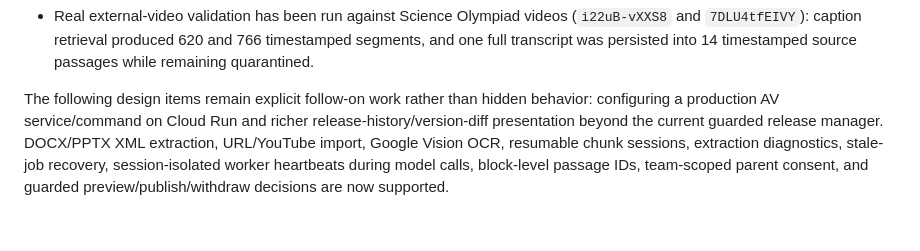
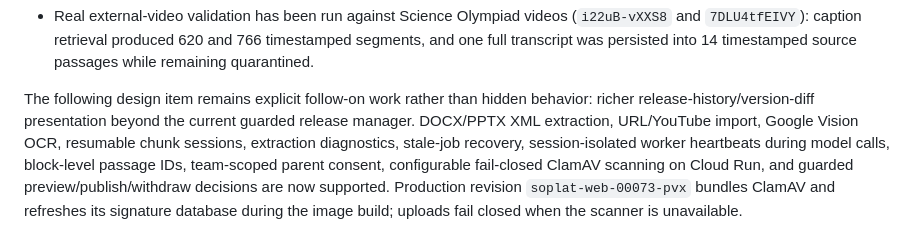
Before and after one commit to jiangyurong609/science-olympiad, a Markdown page: docs/CONTENT_INGESTION_PORTAL_DESIGN.md, the part around the change. Rendered like a GitHub page.

Commit message:
Document production antivirus deployment status

```diff
--- a/docs/CONTENT_INGESTION_PORTAL_DESIGN.md
+++ b/docs/CONTENT_INGESTION_PORTAL_DESIGN.md
@@ -369,4 +369,4 @@ The first vertical slice is implemented and verified in the application:
 - An end-to-end integration test exercises upload → background extraction → passage persistence → quarantine visibility → admin acceptance → student visibility.
 - Real external-video validation has been run against Science Olympiad videos (`i22uB-vXXS8` and `7DLU4tfEIVY`): caption retrieval produced 620 and 766 timestamped segments, and one full transcript was persisted into 14 timestamped source passages while remaining quarantined.
 
-The following design items remain explicit follow-on work rather than hidden behavior: configuring a production AV service/command on Cloud Run and richer release-history/version-diff presentation beyond the current guarded release manager. DOCX/PPTX XML extraction, URL/YouTube import, Google Vision OCR, resumable chunk sessions, extraction diagnostics, stale-job recovery, session-isolated worker heartbeats during model calls, block-level passage IDs, team-scoped parent consent, and guarded preview/publish/withdraw decisions are now supported.
+The following design item remains explicit follow-on work rather than hidden behavior: richer release-history/version-diff presentation beyond the current guarded release manager. DOCX/PPTX XML extraction, URL/YouTube import, Google Vision OCR, resumable chunk sessions, extraction diagnostics, stale-job recovery, session-isolated worker heartbeats during model calls, block-level passage IDs, team-scoped parent consent, configurable fail-closed ClamAV scanning on Cloud Run, and guarded preview/publish/withdraw decisions are now supported. Production revision `soplat-web-00073-pvx` bundles ClamAV and refreshes its signature database during the image build; uploads fail closed when the scanner is unavailable.
```
